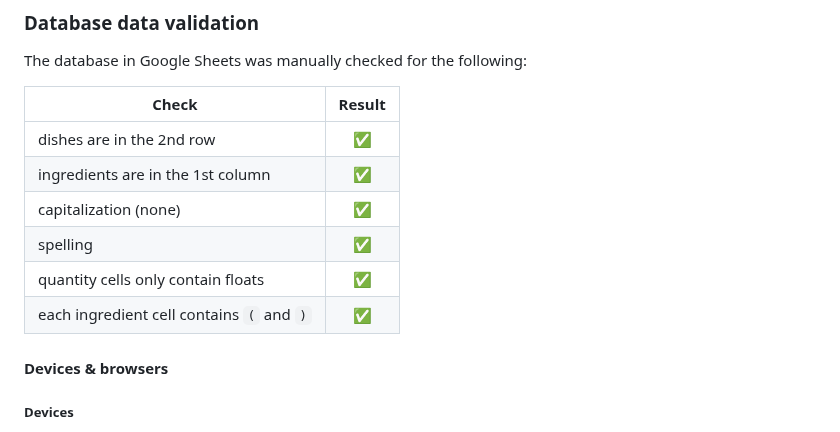
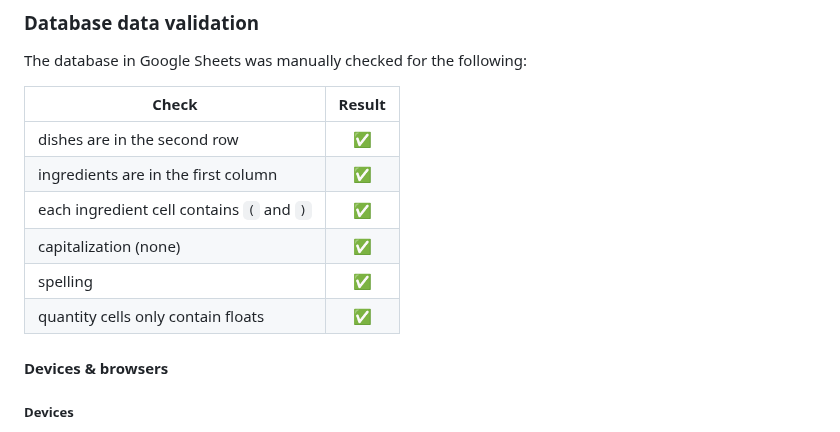
Before and after one commit to blahosyl/dinner-party, a Markdown page: TESTING.md, the part around the change. Drawn GitHub-style.

```diff
--- a/TESTING.md
+++ b/TESTING.md
@@ -404,12 +404,12 @@ The database in Google Sheets was manually checked for the following:
 
 |Check											|Result|
 |---											|:---:|
-| dishes are in the 2nd row|✅|
-| ingredients are in the 1st column|✅|
+| dishes are in the second row|✅|
+| ingredients are in the first column|✅|
+| each ingredient cell contains `(` and `)`|✅|
 | capitalization (none)|✅|
 | spelling|✅|
 | quantity cells only contain floats|✅|
-| each ingredient cell contains `(` and `)`|✅|
 
 #### Devices & browsers
 
```
Also changed, not shown: README.md (+12 -4 lines).
